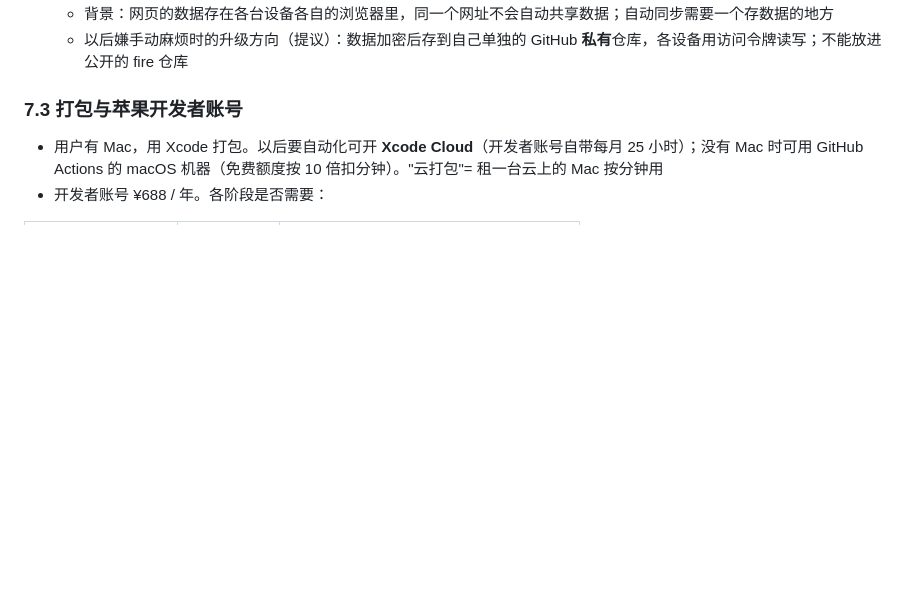
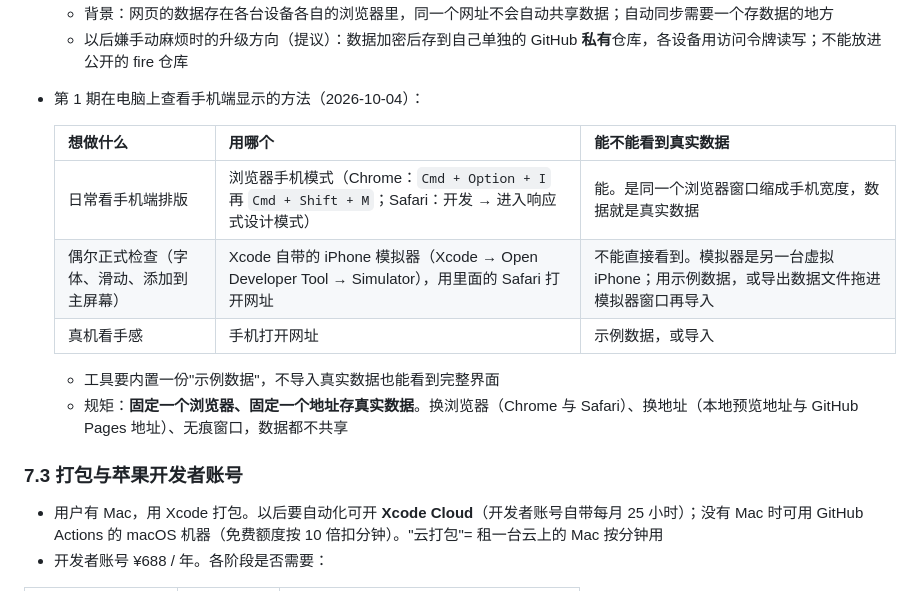
Before and after one commit to andy-sherlock/fire, a Markdown page: docs/fire-closed-loop-plan.md, the part around the change. GitHub-like rendering; blank space fills up the shorter version.

Commit message:
docs: record how to preview mobile layout on the Mac
Co-Authored-By: Claude Opus 5.5 <noreply@anthropic.com>
Claude-Session: https://claude.ai/code/session_017yjcTJvFnZSU1JUrAdDrdG

```diff
--- a/docs/fire-closed-loop-plan.md
+++ b/docs/fire-closed-loop-plan.md
@@ -274,6 +274,16 @@ v10 的计算引擎（`hkMultiplier`、`insuranceSchedule`、`simulateLife`、`f
 - 第 1 期主要在电脑上用（网页形式）；跨设备同步先用**手动导出、导入**（导出一个数据文件，在另一台设备上导入），不自建服务器（2026-10-04 确认）
   - 背景：网页的数据存在各台设备各自的浏览器里，同一个网址不会自动共享数据；自动同步需要一个存数据的地方
   - 以后嫌手动麻烦时的升级方向（提议）：数据加密后存到自己单独的 GitHub **私有**仓库，各设备用访问令牌读写；不能放进公开的 fire 仓库
+- 第 1 期在电脑上查看手机端显示的方法（2026-10-04）：
+
+  | 想做什么 | 用哪个 | 能不能看到真实数据 |
+  | --- | --- | --- |
+  | 日常看手机端排版 | 浏览器手机模式（Chrome：`Cmd + Option + I` 再 `Cmd + Shift + M`；Safari：开发 → 进入响应式设计模式） | 能。是同一个浏览器窗口缩成手机宽度，数据就是真实数据 |
+  | 偶尔正式检查（字体、滑动、添加到主屏幕） | Xcode 自带的 iPhone 模拟器（Xcode → Open Developer Tool → Simulator），用里面的 Safari 打开网址 | 不能直接看到。模拟器是另一台虚拟 iPhone；用示例数据，或导出数据文件拖进模拟器窗口再导入 |
+  | 真机看手感 | 手机打开网址 | 示例数据，或导入 |
+
+  - 工具要内置一份"示例数据"，不导入真实数据也能看到完整界面
+  - 规矩：**固定一个浏览器、固定一个地址存真实数据**。换浏览器（Chrome 与 Safari）、换地址（本地预览地址与 GitHub Pages 地址）、无痕窗口，数据都不共享
 
 ### 7.3 打包与苹果开发者账号
 
```
